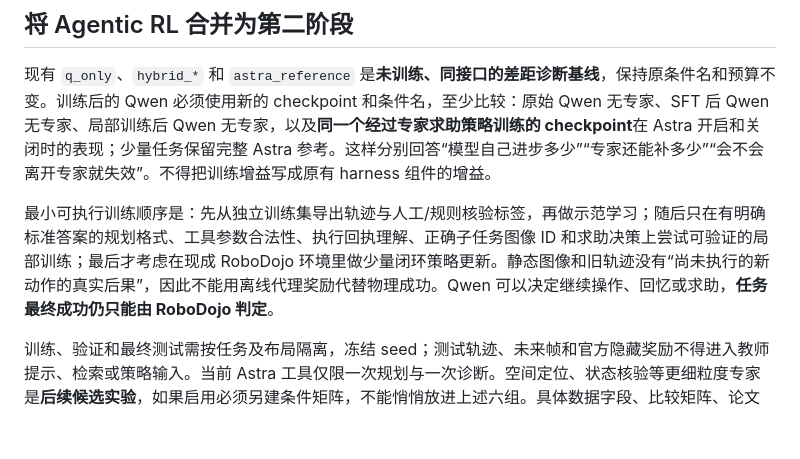
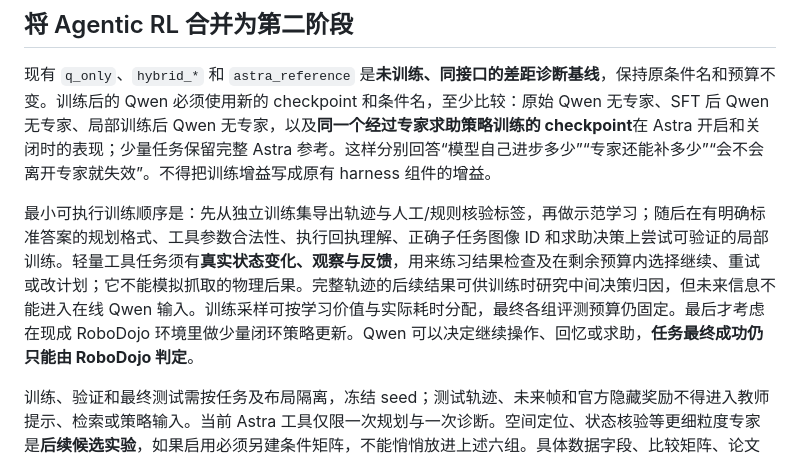
Before and after one commit to quark404/Embodied-Agentic-Intelligence, a Markdown page: docs/任务规划.md, the part around the change. Drawn GitHub-style; blank space fills up the shorter version.

```diff
--- a/docs/任务规划.md
+++ b/docs/任务规划.md
@@ -50,7 +50,7 @@
 
 现有 `q_only`、`hybrid_*` 和 `astra_reference` 是**未训练、同接口的差距诊断基线**，保持原条件名和预算不变。训练后的 Qwen 必须使用新的 checkpoint 和条件名，至少比较：原始 Qwen 无专家、SFT 后 Qwen 无专家、局部训练后 Qwen 无专家，以及**同一个经过专家求助策略训练的 checkpoint**在 Astra 开启和关闭时的表现；少量任务保留完整 Astra 参考。这样分别回答“模型自己进步多少”“专家还能补多少”“会不会离开专家就失效”。不得把训练增益写成原有 harness 组件的增益。
 
-最小可执行训练顺序是：先从独立训练集导出轨迹与人工/规则核验标签，再做示范学习；随后只在有明确标准答案的规划格式、工具参数合法性、执行回执理解、正确子任务图像 ID 和求助决策上尝试可验证的局部训练；最后才考虑在现成 RoboDojo 环境里做少量闭环策略更新。静态图像和旧轨迹没有“尚未执行的新动作的真实后果”，因此不能用离线代理奖励代替物理成功。Qwen 可以决定继续操作、回忆或求助，**任务最终成功仍只能由 RoboDojo 判定**。
+最小可执行训练顺序是：先从独立训练集导出轨迹与人工/规则核验标签，再做示范学习；随后在有明确标准答案的规划格式、工具参数合法性、执行回执理解、正确子任务图像 ID 和求助决策上尝试可验证的局部训练。轻量工具任务须有**真实状态变化、观察与反馈**，用来练习结果检查及在剩余预算内选择继续、重试或改计划；它不能模拟抓取的物理后果。完整轨迹的后续结果可供训练时研究中间决策归因，但未来信息不能进入在线 Qwen 输入。训练采样可按学习价值与实际耗时分配，最终各组评测预算仍固定。最后才考虑在现成 RoboDojo 环境里做少量闭环策略更新。Qwen 可以决定继续操作、回忆或求助，**任务最终成功仍只能由 RoboDojo 判定**。
 
 训练、验证和最终测试需按任务及布局隔离，冻结 seed；测试轨迹、未来帧和官方隐藏奖励不得进入教师提示、检索或策略输入。当前 Astra 工具仅限一次规划与一次诊断。空间定位、状态核验等更细粒度专家是**后续候选实验**，如果启用必须另建条件矩阵，不能悄悄放进上述六组。具体数据字段、比较矩阵、论文借鉴与适用边界见[Agentic RL 扩展路线](../research/benchmarks/agentic_rl_roadmap.md)。
 
```
Also changed, not shown: research/benchmarks/agentic_rl_roadmap.md (+14 -10 lines).
